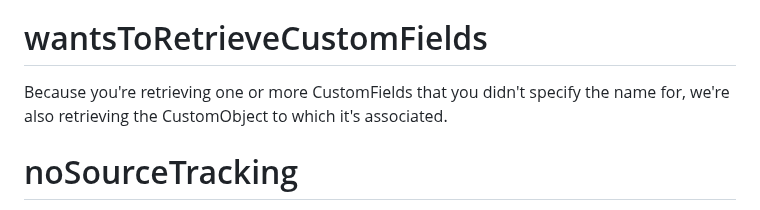
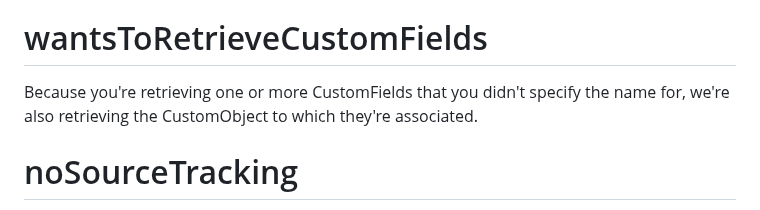
Before and after one commit to salesforcecli/plugin-deploy-retrieve, a Markdown page: messages/retrieve.start.md, the part around the change. Drawn GitHub-style.

Commit message:
docs: fix message per PR discussion

```diff
--- a/messages/retrieve.start.md
+++ b/messages/retrieve.start.md
@@ -191,7 +191,7 @@ The retrieve target directory [%s] overlaps one of your package directories. Spe
 
 # wantsToRetrieveCustomFields
 
-Because you're retrieving one or more CustomFields that you didn't specify the name for, we're also retrieving the CustomObject to which it's associated.
+Because you're retrieving one or more CustomFields that you didn't specify the name for, we're also retrieving the CustomObject to which they're associated.
 
 # noSourceTracking
 
```
